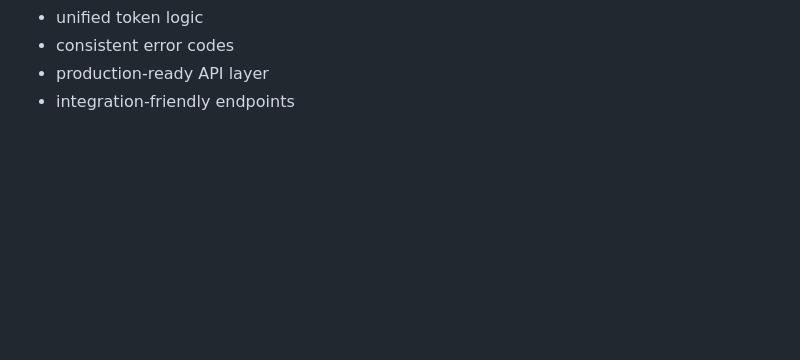
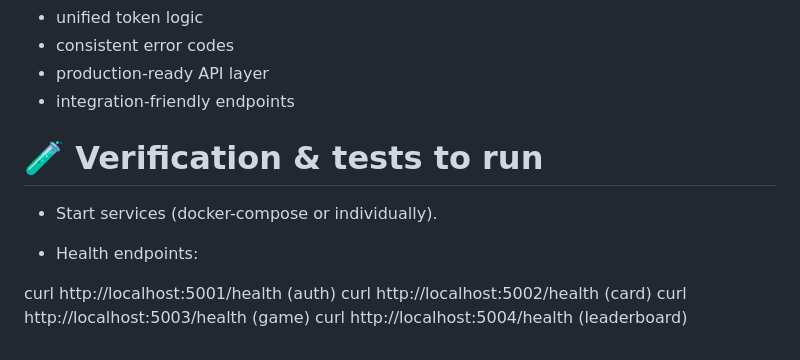
Before and after one commit to Estelle-kmln/ASE, a Markdown page: documentation/MICROSERVICES_REFACTORING.md, the part around the change. Drawn GitHub-style; blank space fills up the shorter version.

Commit message:
microservices refactoring read.me doc update

```diff
--- a/documentation/MICROSERVICES_REFACTORING.md
+++ b/documentation/MICROSERVICES_REFACTORING.md
@@ -344,3 +344,14 @@ After:
 - consistent error codes
 - production-ready API layer
 - integration-friendly endpoints
+
+# 🧪 Verification & tests to run
+
+* Start services (docker-compose or individually).
+
+* Health endpoints:
+
+curl http://localhost:5001/health (auth)
+curl http://localhost:5002/health (card)
+curl http://localhost:5003/health (game)
+curl http://localhost:5004/health (leaderboard)
```
